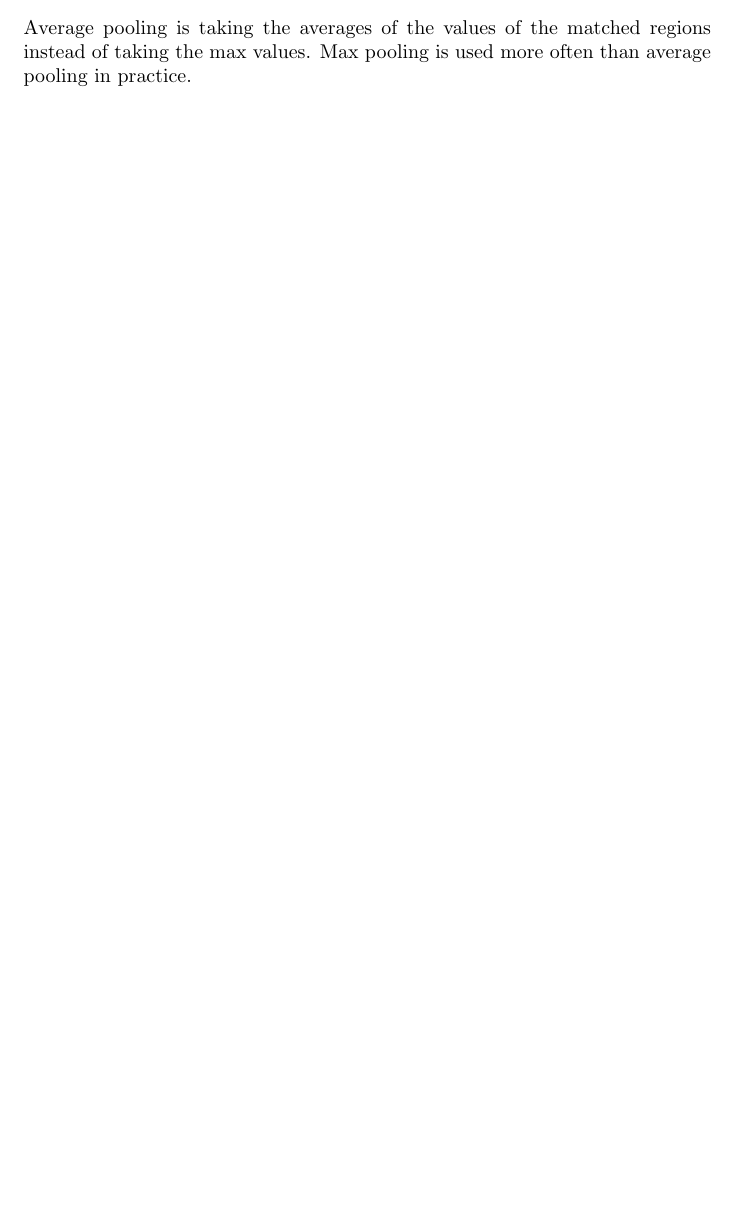
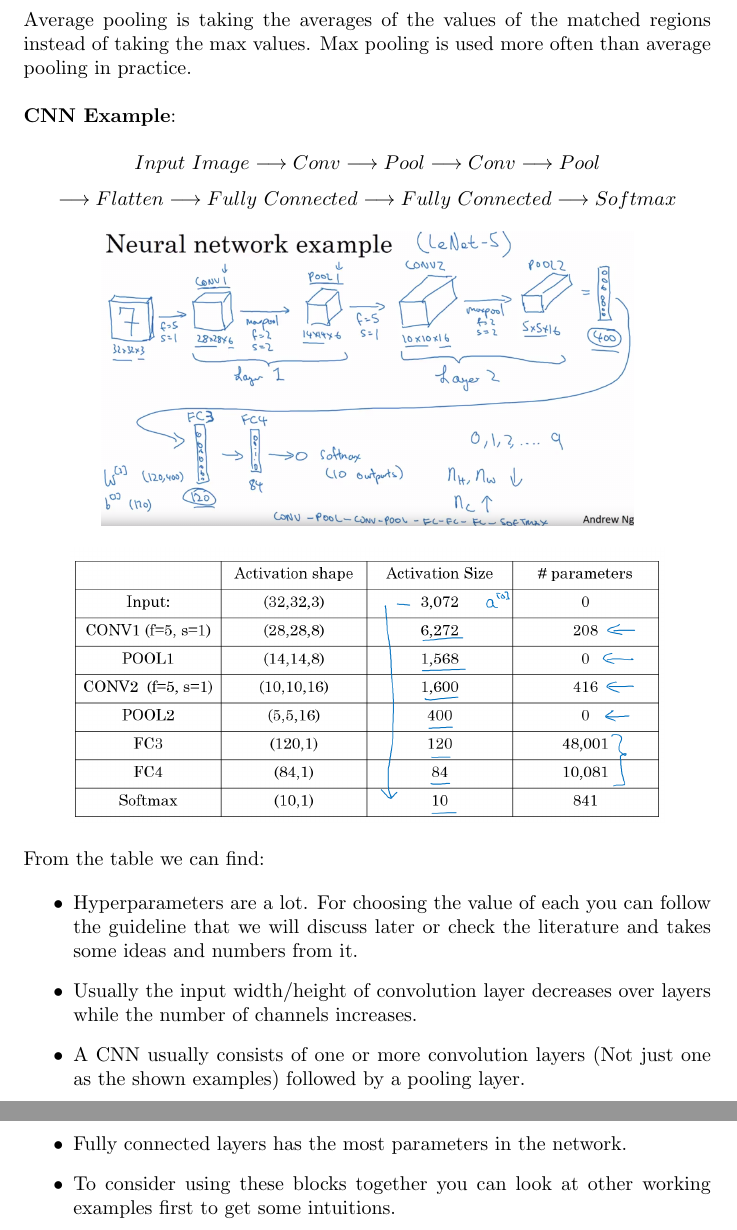
Before and after one commit to MDataResearch/ml_notes, a LaTeX document (dl_course/note/main.tex): part of page 41 of 41 before the commit and two parts of pages 42 and 43 of 43 after it, the two joined at a grey line, cut so that both start at the same text, the shorter picture padded with empty space. Compiled offline with pdfLaTeX.

Commit message:
cnn example

```diff
--- a/dl_course/note/main.tex
+++ b/dl_course/note/main.tex
@@ -1542,6 +1542,30 @@ w_{7} & w_{8} & w_{9}
 
 \noindent Average pooling is taking the averages of the values of the matched regions instead of taking the max values. Max pooling is used more often than average pooling in practice.
 
+\bigskip
+
+\noindent \textbf{CNN Example}:
+
+\[Input \ Image \longrightarrow Conv \longrightarrow Pool \longrightarrow Conv \longrightarrow Pool\]
+\[\longrightarrow Flatten \longrightarrow Fully \ Connected \longrightarrow Fully \ Connected \longrightarrow Softmax\]
+
+\begin{center}
+\includegraphics[scale=0.2]{./images/cnn_example.png}
+\end{center}
+\begin{center}
+\includegraphics[scale=0.3]{./images/cnn_example_table.png}
+\end{center}
+
+\noindent From the table we can find:
+
+\begin{itemize}
+    \item Hyperparameters are a lot. For choosing the value of each you can follow the guideline that we will discuss later or check the literature and takes some ideas and numbers from it.
+    \item Usually the input width/height of convolution layer decreases over layers while the number of channels increases.
+    \item A CNN usually consists of one or more convolution layers (Not just one as the shown examples) followed by a pooling layer.
+    \item Fully connected layers has the most parameters in the network.
+    \item To consider using these blocks together you can look at other working examples first to get some intuitions.
+\end{itemize}
+
 \printindex
 
 \end{document}
```
Also changed, not shown: dl_course/note/images/cnn_example.png (added), dl_course/note/images/cnn_example_table.png (added).
